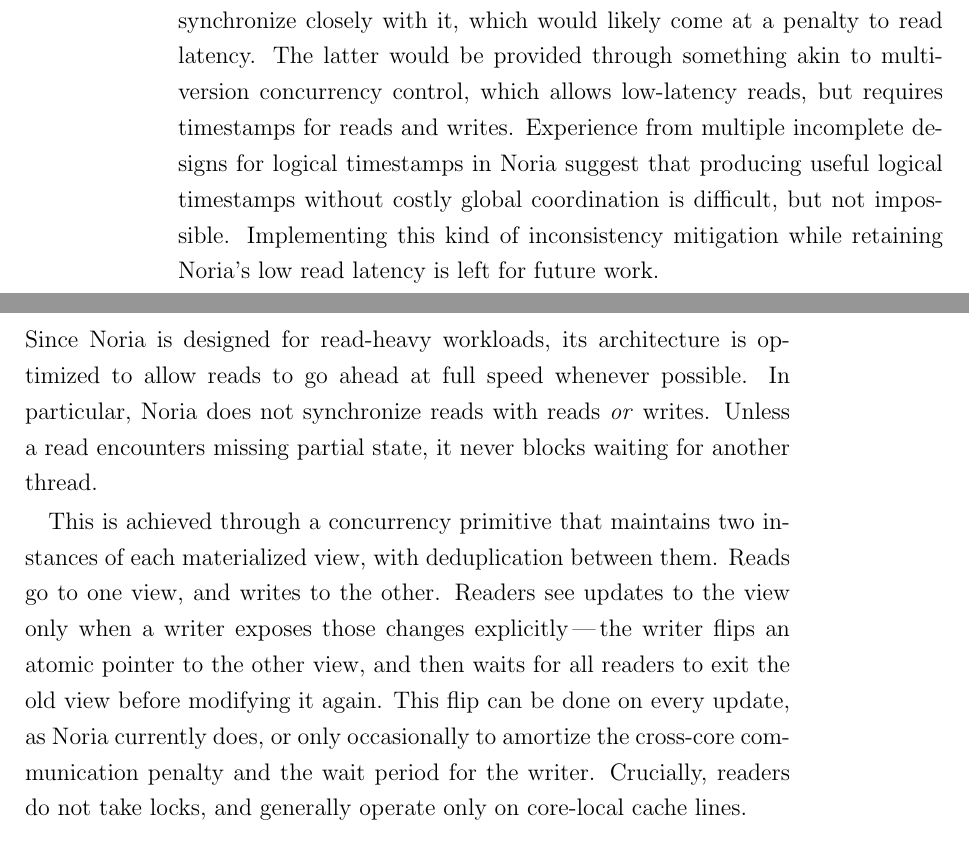
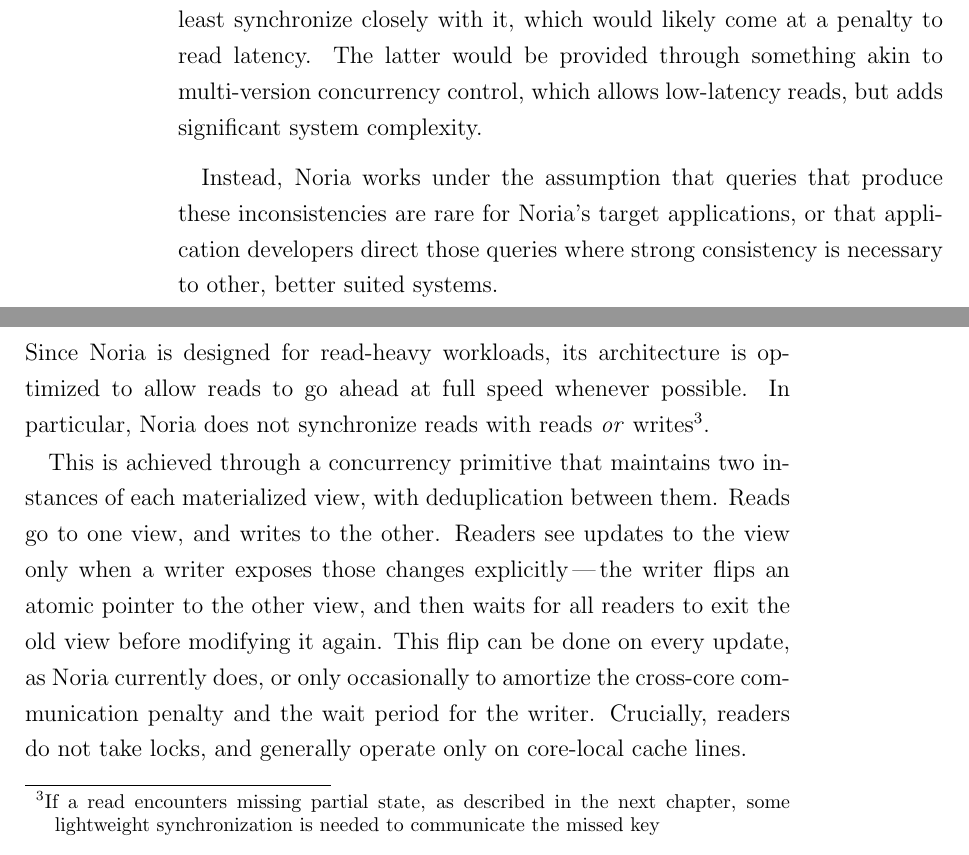
Before and after one commit to jonhoo/thesis, a LaTeX thesis (thesis.tex, which reads 03-noria.tex): two parts of pages 32 and 33 of 127, joined at a grey line, cut so that both start at the same text. Compiled offline with pdfLaTeX.

Commit message:
Chapter 3 nits

```diff
--- a/03-noria.tex
+++ b/03-noria.tex
@@ -362,12 +362,12 @@
 requires reads to flow through the dataflow, or at least synchronize closely
 with it, which would likely come at a penalty to read latency. The latter would
 be provided through something akin to multi-version concurrency control, which
-allows low-latency reads, but requires timestamps for reads and writes.
-Experience from multiple incomplete designs for logical timestamps in Noria
-suggest that producing useful logical timestamps without costly global
-coordination is difficult, but not impossible. Implementing this kind of
-inconsistency mitigation while retaining Noria's low read latency is left for
-future work.
+allows low-latency reads, but adds significant system complexity.
+
+Instead, Noria works under the assumption that queries that produce these
+inconsistencies are rare for Noria's target applications, or that application
+developers direct those queries where strong consistency is necessary to other,
+better suited systems.
 
 \section{Parallelism}
 
@@ -384,8 +384,9 @@
 
 Since Noria is designed for read-heavy workloads, its architecture is optimized
 to allow reads to go ahead at full speed whenever possible. In particular, Noria
-does not synchronize reads with reads \emph{or} writes. Unless a read encounters
-missing partial state, it never blocks waiting for another thread.
+does not synchronize reads with reads \emph{or} writes\footnote{If a read
+encounters missing partial state, as described in the next chapter, some
+lightweight synchronization is needed to communicate the missed key}.
 
 This is achieved through a concurrency primitive that maintains two instances of
 each materialized view, with deduplication between them. Reads go to one view,
```
Also changed, not shown: 03-noria.tex (20 more changed lines).
